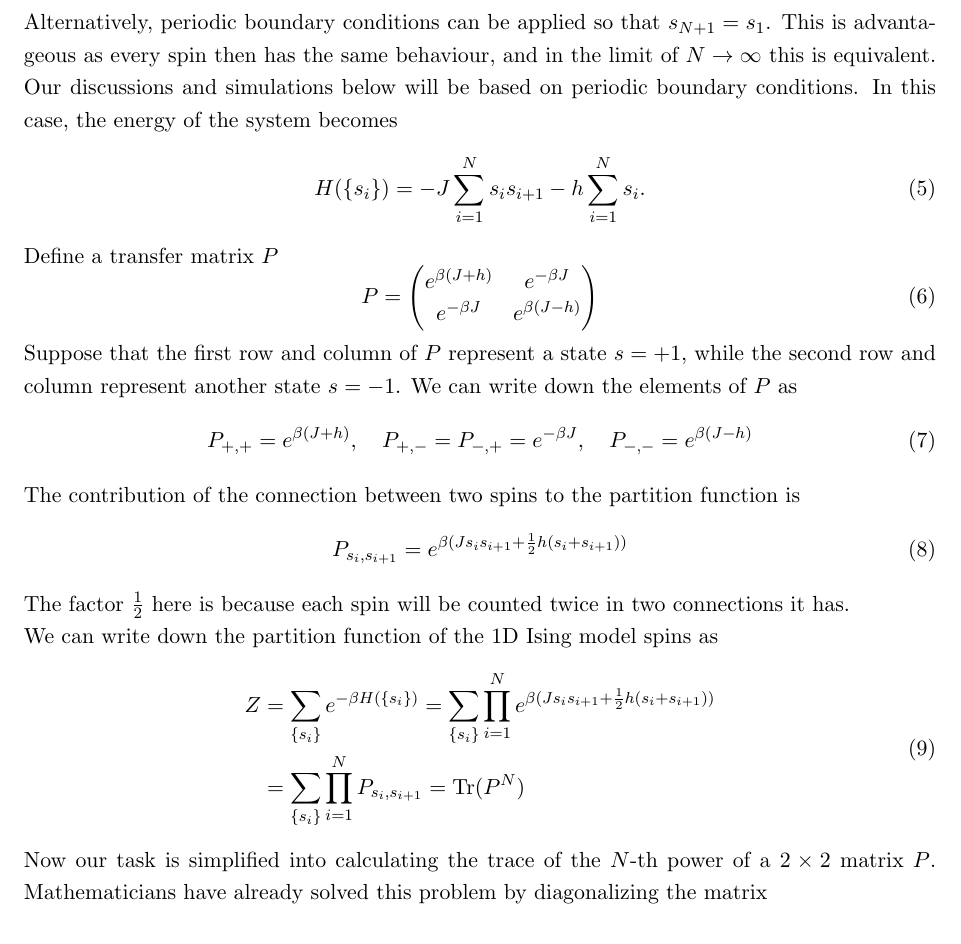
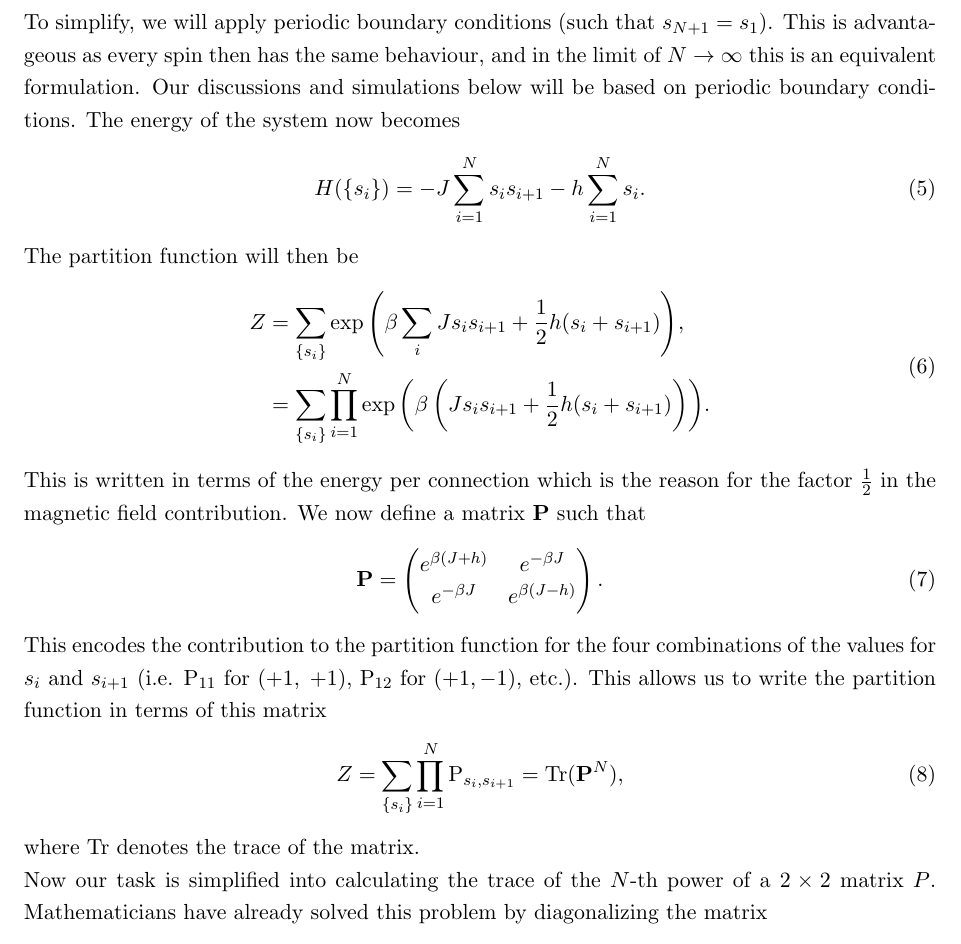
Before and after one commit to tj-oreilly/ising_model_simulation, a LaTeX document (report/document.tex): part of page 3 of 11, cut so that both start at the same text. Compiled offline with pdfLaTeX.

Commit message:
Some small rewrites of theory to make it clearer WIP

```diff
--- a/report/document.tex
+++ b/report/document.tex
@@ -12,12 +12,14 @@
 \usepackage{pgfplots}
 \usepackage{hyperref}
 \usepackage{subcaption}
+\usepackage{bm}
 
 \bibliographystyle{ieeetr}
 \usepackage{bibentry}
 \nobibliography*
 
 \newcommand{\vd}{\mathrm{d}} %Vertical d (for derivatives)
+\newcommand{\bmat}[1]{\bm{\mathrm{#1}}}
 
 \begin{document}
 	\pagenumbering{arabic}
@@ -75,37 +77,29 @@
 	\begin{equation}
 		H(\{s_i\}) = -J \sum_{i=1}^{N-1} s_i s_{i+1} -h\sum_{i=1}^N s_i.
 	\end{equation}
-	Alternatively, periodic boundary conditions can be applied so that $s_{N+1} = s_1$. This is advantageous as every spin then has the same behaviour, and in the limit of $N \to \infty$ this is equivalent. Our discussions and simulations below will be based on periodic boundary conditions. In this case, the energy of the system becomes
+	To simplify, we will apply periodic boundary conditions (such that $s_{N+1} = s_1$). This is advantageous as every spin then has the same behaviour, and in the limit of $N \to \infty$ this is an equivalent formulation. Our discussions and simulations below will be based on periodic boundary conditions. The energy of the system now becomes
 	\begin{equation} \label{eq:Energy1D}
 		H(\{s_i\}) = -J \sum_{i=1}^{N} s_i s_{i+1} -h\sum_{i=1}^N s_i.
 	\end{equation}
-
-	Define a transfer matrix $P$
+	The partition function will then be
+	\begin{equation}
+		\begin{split}
+			Z &= \sum_{\left\{s_i\right\}} \exp{\left(\beta \sum_i Js_is_{i+1} + \frac12 h(s_i + s_{i+1})\right)}, \\
+			&= \sum_{\left\{s_i\right\}} \prod_{i=1}^N \exp{\left(\beta \left(Js_is_{i+1} + \frac12 h(s_i + s_{i+1})\right)\right)}.
+		\end{split}
+	\end{equation}
+	This is written in terms of the energy per connection which is the reason for the factor $\frac12$ in the magnetic field contribution. We now define a matrix $\bmat{P}$ such that
 	\begin{equation} \label{eq:MatrixP}
-		P = \begin{pmatrix}
+		\bmat{P} = \begin{pmatrix}
 			e^{\beta(J+h)} & e^{-\beta J} \\
 			e^{-\beta J} & e^{\beta(J-h)}
-		\end{pmatrix}
+		\end{pmatrix}.
 	\end{equation}
-
-	Suppose that the first row and column of $P$ represent a state $s = +1$, while the second row and column represent another state $s = -1$. We can write down the elements of $P$ as
-	\begin{equation} \label{eq:MatrixPElements}
-		P_{+,+} = e^{\beta(J+h)}, \quad P_{+,-} = P_{-,+} = e^{-\beta J}, \quad P_{-,-} = e^{\beta(J-h)}
+	This encodes the contribution to the partition function for the four combinations of the values for $s_i$ and $s_{i+1}$ (i.e. $\mathrm{P}_{11}$ for $(+1,\;+1)$, $\mathrm{P}_{12}$ for $(+1, -1)$, etc.). This allows us to write the partition function in terms of this matrix
+	\begin{equation} \label{eq:PartitionFunction1DGeneral}
+		Z = \sum_{\{s_i\}} \prod_{i=1}^{N} \mathrm{P}_{s_i, s_{i+1}} = \mathrm{Tr}(\bmat{P}^N),
 	\end{equation}
-
-	The contribution of the connection between two spins to the partition function is
-	\begin{equation} \label{eq:PartitionFunction1DGeneral2SpinsConnection}
-		P_{s_i, s_{i+1}} = e^{\beta(J s_i s_{i+1} + \frac12h(s_i + s_{i+1}))}
-	\end{equation}
-	The factor $\frac12$ here is because each spin will be counted twice in two connections it has.
-
-	We can write down the partition function of the 1D Ising model spins as
-	\begin{equation} \label{eq:PartitionFunction1DGeneral}
-		\begin{aligned}
-			Z &= \sum_{\{s_i\}} e^{-\beta H(\{s_i\})} = \sum_{\{s_i\}} \prod_{i=1}^{N} e^{\beta(J s_i s_{i+1} + \frac12h(s_i + s_{i+1}))} \\
-			&= \sum_{\{s_i\}} \prod_{i=1}^{N} P_{s_i, s_{i+1}} = \mathrm{Tr}(P^N) \\
-		\end{aligned}
-	\end{equation}
+	where $\mathrm{Tr}$ denotes the trace of the matrix.
 
 	Now our task is simplified into calculating the trace of the $N$-th power of a $2 \times 2$ matrix $P$. Mathematicians have already solved this problem by diagonalizing the matrix
 	\begin{equation} \label{eq:MatrixPDiagonal}
```
